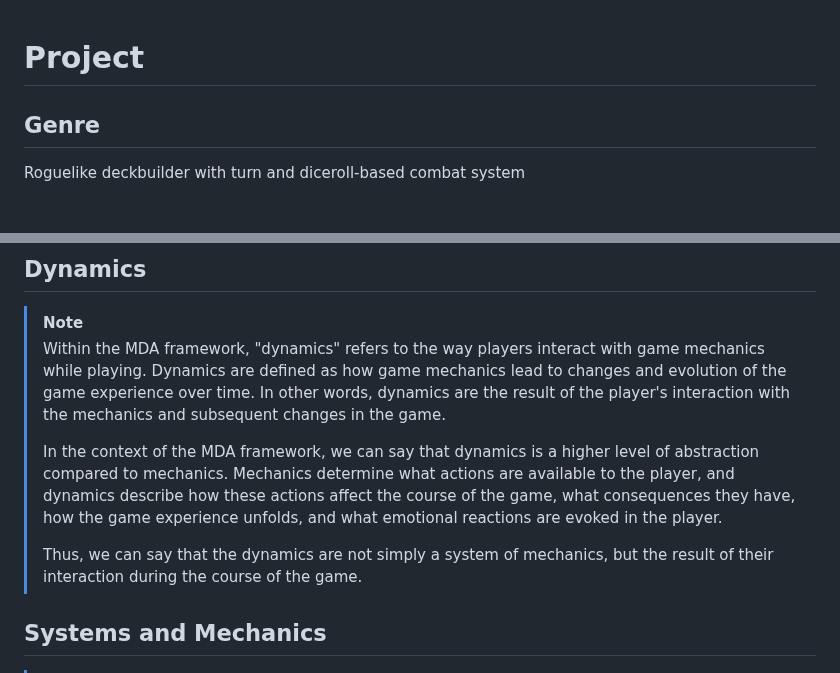
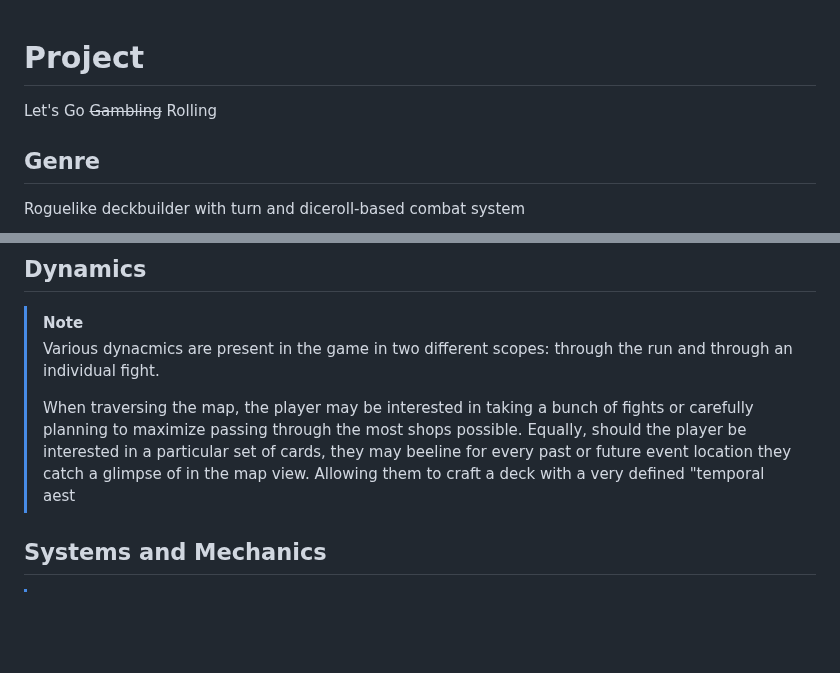
Before and after one commit to UCM-PVLI-Grupo-3/Project, a Markdown page: GDD.md, 2 parts joined by grey strips. GitHub-like rendering; blank space fills up the shorter version.

```diff
--- a/GDD.md
+++ b/GDD.md
@@ -1,4 +1,5 @@
 # Project
+Let's Go ~~Gambling~~ Rolling
 
 ## Genre
 
@@ -72,11 +73,10 @@ Roguelike deckbuilder with turn and diceroll-based combat system
 ## Dynamics
 
 >[!NOTE]
-> Within the MDA framework, "dynamics" refers to the way players interact with game mechanics while playing. Dynamics are defined as how game mechanics lead to changes and evolution of the game experience over time. In other words, dynamics are the result of the player's interaction with the mechanics and subsequent changes in the game.
+>Various dynacmics are present in the game in two different scopes: through the run and through an individual fight.
 >
-> In the context of the MDA framework, we can say that dynamics is a higher level of abstraction compared to mechanics. Mechanics determine what actions are available to the player, and dynamics describe how these actions affect the course of the game, what consequences they have, how the game experience unfolds, and what emotional reactions are evoked in the player.
->
-> Thus, we can say that the dynamics are not simply a system of mechanics, but the result of their interaction during the course of the game.
+>When traversing the map, the player may be interested in taking a bunch of fights or carefully planning to maximize passing through the most shops possible.
+>Equally, should the player be interested in a particular set of cards, they may beeline for every past or future event location they catch a glimpse of in the map view. Allowing them to craft a deck with a very defined "temporal aest
 
 
 ## Systems and Mechanics
```
